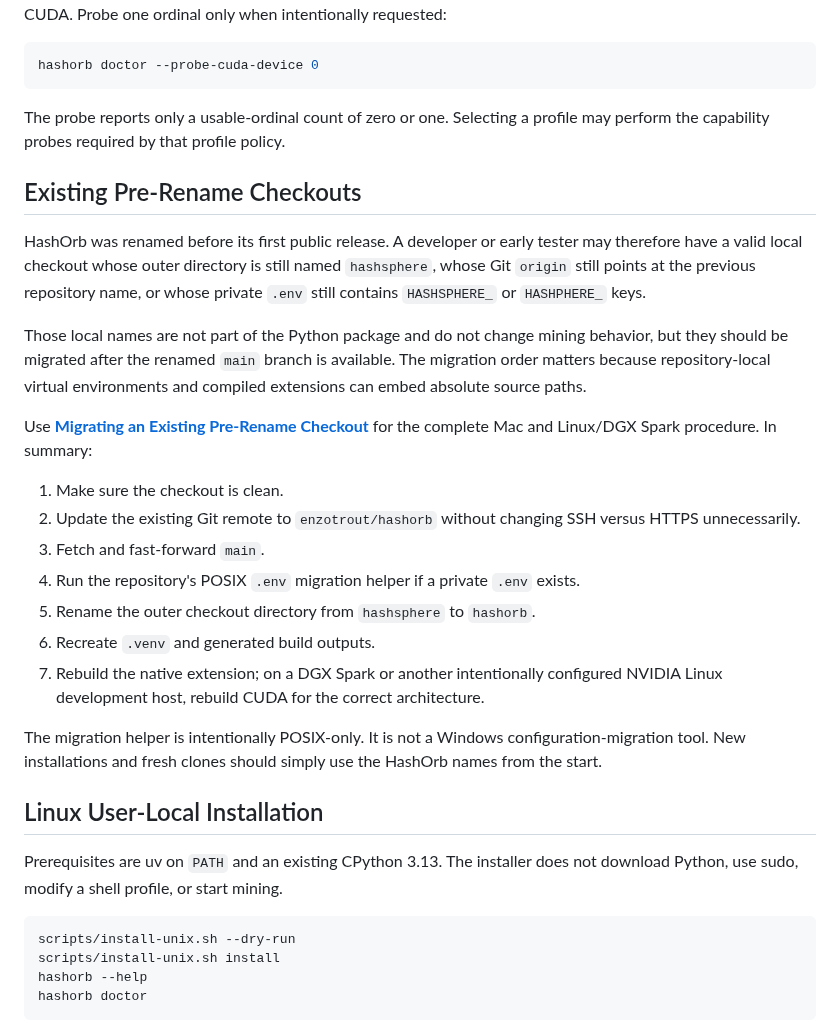
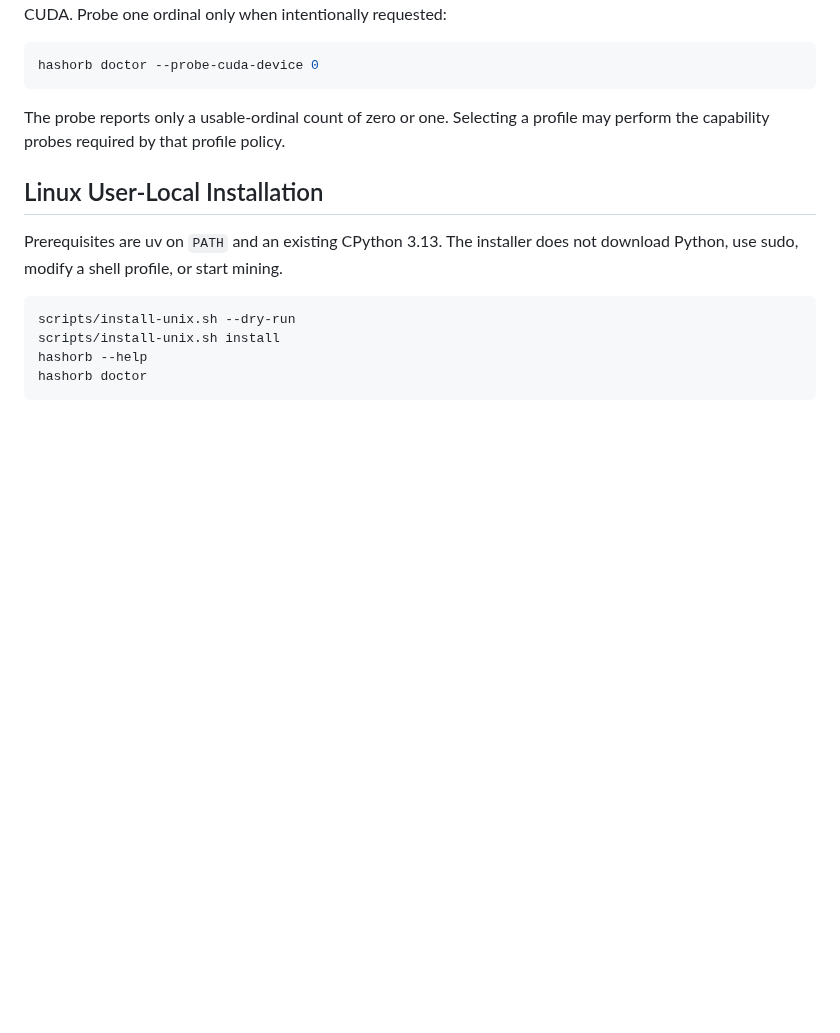
Before and after one commit to enzotrout/hashorb, a Markdown page: docs/13-installation-and-packaging.md, the part around the change. Drawn GitHub-style; blank space fills up the shorter version.

Commit message:
docs: remove unrelated rename migration changes from PR 44

```diff
--- a/docs/13-installation-and-packaging.md
+++ b/docs/13-installation-and-packaging.md
@@ -117,23 +117,6 @@ hashorb doctor --probe-cuda-device 0
 The probe reports only a usable-ordinal count of zero or one. Selecting a
 profile may perform the capability probes required by that profile policy.
 
-## Existing Pre-Rename Checkouts
-
-HashOrb was renamed before its first public release. A developer or early tester may therefore have a valid local checkout whose outer directory is still named `hashsphere`, whose Git `origin` still points at the previous repository name, or whose private `.env` still contains `HASHSPHERE_` or `HASHPHERE_` keys.
-
-Those local names are not part of the Python package and do not change mining behavior, but they should be migrated after the renamed `main` branch is available. The migration order matters because repository-local virtual environments and compiled extensions can embed absolute source paths.
-
-Use **[Migrating an Existing Pre-Rename Checkout](19-existing-checkout-migration.md)** for the complete Mac and Linux/DGX Spark procedure. In summary:
-
-1. Make sure the checkout is clean.
-2. Update the existing Git remote to `enzotrout/hashorb` without changing SSH versus HTTPS unnecessarily.
-3. Fetch and fast-forward `main`.
-4. Run the repository's POSIX `.env` migration helper if a private `.env` exists.
-5. Rename the outer checkout directory from `hashsphere` to `hashorb`.
-6. Recreate `.venv` and generated build outputs.
-7. Rebuild the native extension; on a DGX Spark or another intentionally configured NVIDIA Linux development host, rebuild CUDA for the correct architecture.
-
-The migration helper is intentionally POSIX-only. It is not a Windows configuration-migration tool. New installations and fresh clones should simply use the HashOrb names from the start.
 ## Linux User-Local Installation
 
 Prerequisites are uv on `PATH` and an existing CPython 3.13. The installer does
```
